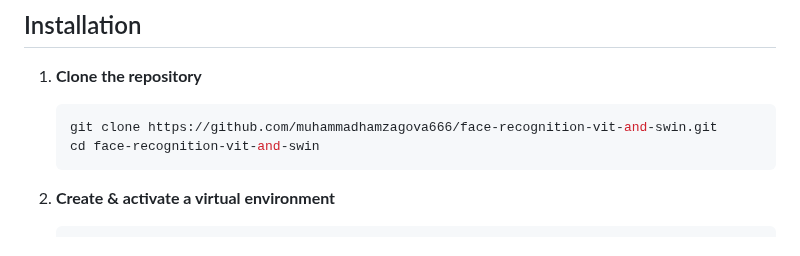
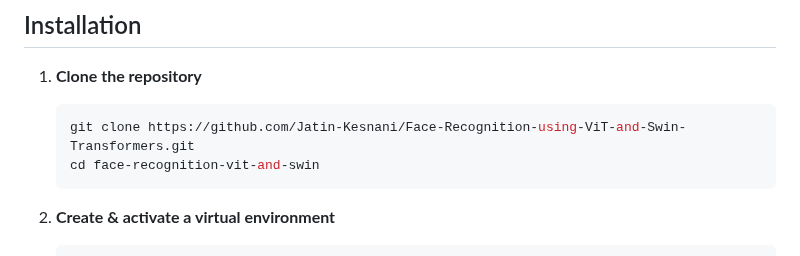
Before and after one commit to Jatin-Kesnani/Face-Recognition-using-ViT-and-Swin-Transformers, a Markdown page: README.md, the part around one of its changes. Rendered like a GitHub page.

````diff
--- a/README.md
+++ b/README.md
@@ -54,7 +51,7 @@ data/lfw-deepfunneled/
 
 1. **Clone the repository**
    ```bash
-   git clone https://github.com/muhammadhamzagova666/face-recognition-vit-and-swin.git
+   git clone https://github.com/Jatin-Kesnani/Face-Recognition-using-ViT-and-Swin-Transformers.git
    cd face-recognition-vit-and-swin
    ```
 
````
Also changed, not shown: other parts of README.md (+0 -3 lines).
